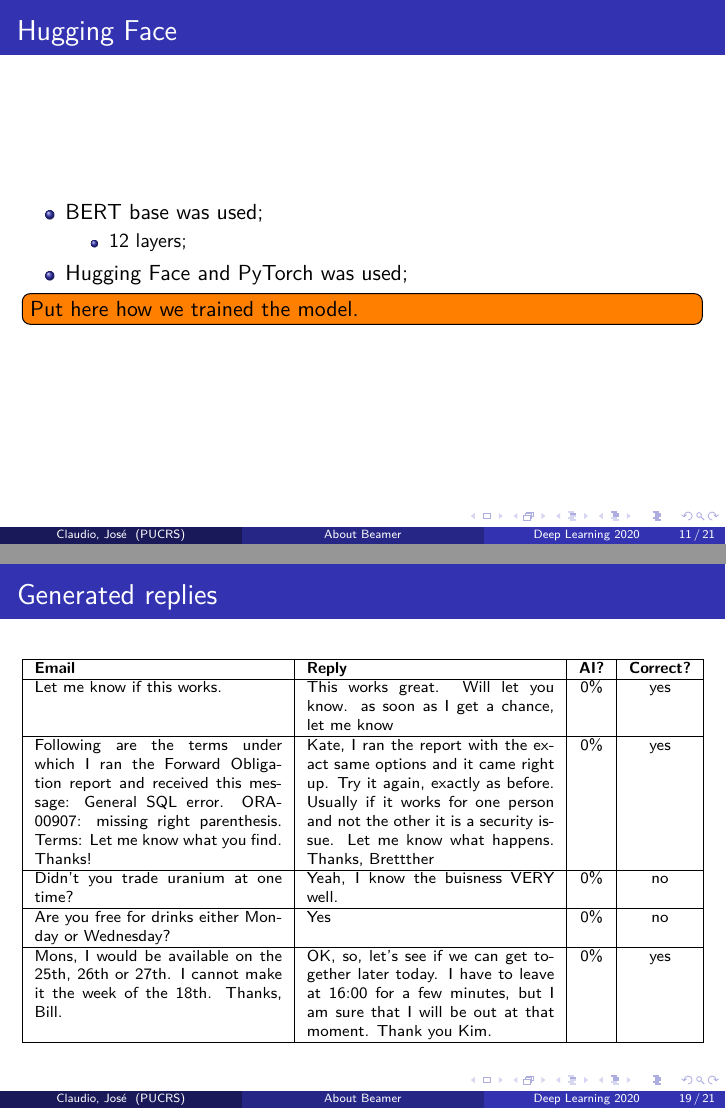
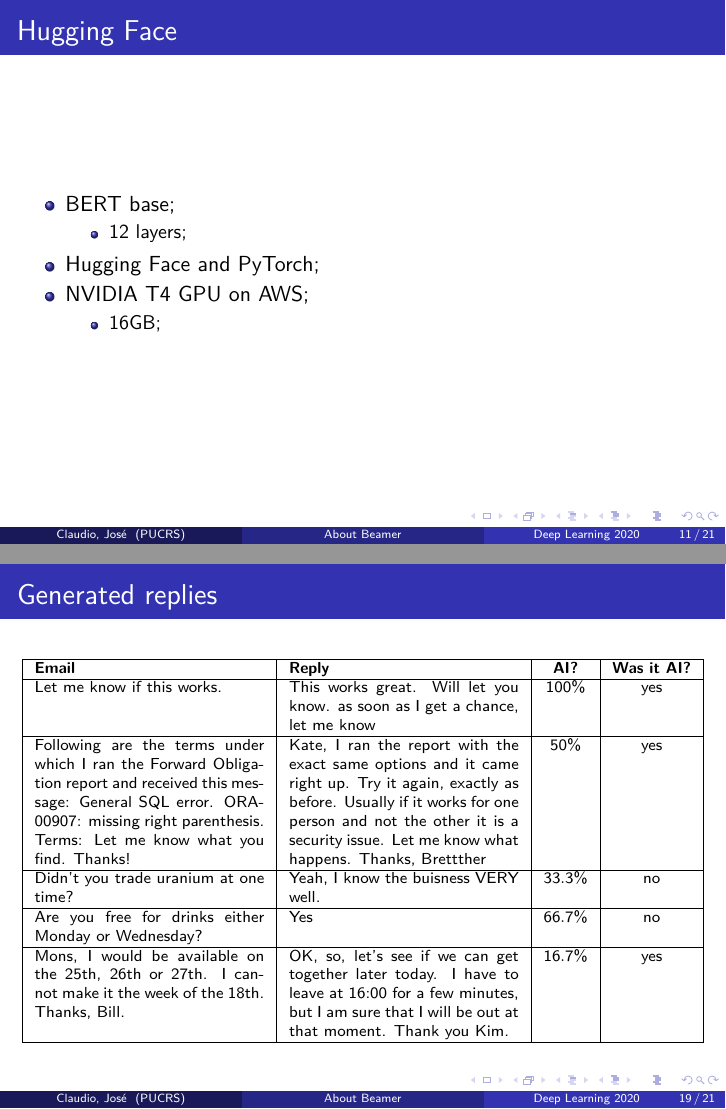
Before and after one commit to claudioscheer/question-answering-bert, LaTeX slides (latex/slides/slides.tex): pages 11 and 20 of 22, joined at a grey line. Compiled offline with pdfLaTeX.

Commit message:
Update slides

```diff
--- a/latex/slides/slides.tex
+++ b/latex/slides/slides.tex
@@ -161,14 +161,16 @@
   \frametitle{Hugging Face}
 
   \begin{itemize}
-    \item BERT base was used;
+    \item BERT base;
           \begin{itemize}
             \item 12 layers;
           \end{itemize}
-    \item Hugging Face and PyTorch was used;
+    \item Hugging Face and PyTorch;
+    \item NVIDIA T4 GPU on AWS;
+          \begin{itemize}
+            \item 16GB;
+          \end{itemize}
   \end{itemize}
-
-  \todo[inline]{Put here how we trained the model.}
 \end{frame}
 
 \begin{frame}
@@ -250,17 +252,17 @@
     \scriptsize
     \begin{tabularx}{\textwidth}{|X|X|c|c|}
       \hline
-      \textbf{Email}                                                                                                                                                                                        & \textbf{Reply}                                                                                                                                                                                                                     & \textbf{AI?} & \textbf{Correct?} \\
+      \textbf{Email}                                                                                                                                                                                        & \textbf{Reply}                                                                                                                                                                                                                     & \textbf{AI?}   & \textbf{Was it AI?} \\
       \hline
-      Let me know if this works.                                                                                                                                                                            & This works great. Will let you know. as soon as I get a chance, let me know                                                                                                                                                        & \num{0}{\%}  & yes               \\
+      Let me know if this works.                                                                                                                                                                            & This works great. Will let you know. as soon as I get a chance, let me know                                                                                                                                                        & \num{100}{\%}  & yes                 \\
       \hline
-      Following are the terms under which I ran the Forward Obligation report and received this message: General SQL error. ORA-00907: missing right parenthesis. Terms: Let me know what you find. Thanks! & Kate, I ran the report with the exact same options and it came right up. Try it again, exactly as before. Usually if it works for one person and not the other it is a security issue. Let me know what happens. Thanks, Brettther & \num{0}{\%}  & yes               \\
+      Following are the terms under which I ran the Forward Obligation report and received this message: General SQL error. ORA-00907: missing right parenthesis. Terms: Let me know what you find. Thanks! & Kate, I ran the report with the exact same options and it came right up. Try it again, exactly as before. Usually if it works for one person and not the other it is a security issue. Let me know what happens. Thanks, Brettther & \num{50}{\%}   & yes                 \\
       \hline
-      Didn't you trade uranium at one time?                                                                                                                                                                 & Yeah, I know the buisness VERY well.                                                                                                                                                                                               & \num{0}{\%}  & no                \\
+      Didn't you trade uranium at one time?                                                                                                                                                                 & Yeah, I know the buisness VERY well.                                                                                                                                                                                               & \num{33.3}{\%} & no                  \\
       \hline
-      Are you free for drinks either Monday or Wednesday?                                                                                                                                                   & Yes                                                                                                                                                                                                                                & \num{0}{\%}  & no                \\
+      Are you free for drinks either Monday or Wednesday?                                                                                                                                                   & Yes                                                                                                                                                                                                                                & \num{66.7}{\%} & no                  \\
       \hline
-      Mons, I would be available on the 25th, 26th or 27th. I cannot make it the week of the 18th. Thanks, Bill.                                                                                            & OK, so, let's see if we can get together later today. I have to leave at 16:00 for a few minutes, but I am sure that I will be out at that moment. Thank you Kim.                                                                  & \num{0}{\%}  & yes               \\
+      Mons, I would be available on the 25th, 26th or 27th. I cannot make it the week of the 18th. Thanks, Bill.                                                                                            & OK, so, let's see if we can get together later today. I have to leave at 16:00 for a few minutes, but I am sure that I will be out at that moment. Thank you Kim.                                                                  & \num{16.7}{\%} & yes                 \\
       \hline
     \end{tabularx}
   \end{table}
```
Also changed, not shown: latex/slides/slides.pdf, latex/slides/slides.tex (4 more changed lines).
